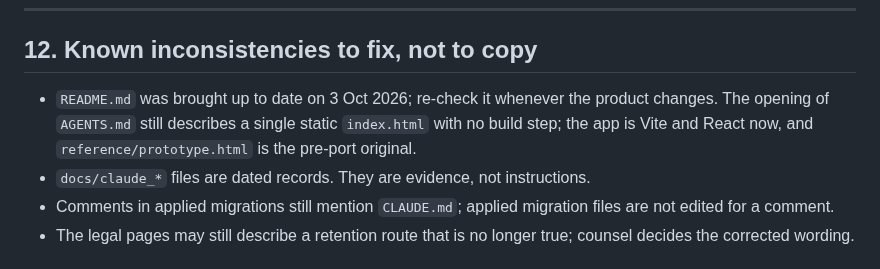
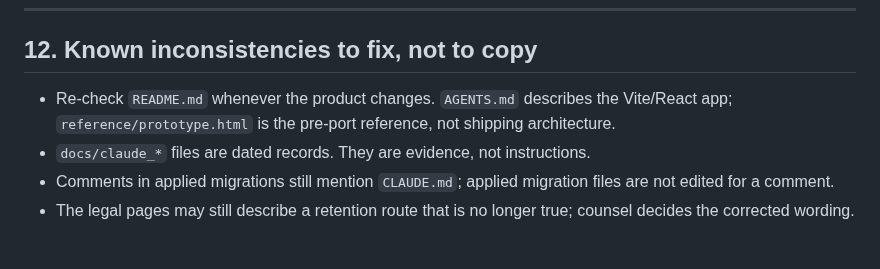
Before and after one commit to Mrmanwonder/Axon-Site, a Markdown page: Axon.md, the part around the change. Drawn GitHub-style.

Commit message:
docs(AXO-153): remove stale architecture and deleted raster references

```diff
--- a/Axon.md
+++ b/Axon.md
@@ -250,7 +250,7 @@ Backend, in `Mrmanwonder/axon-backend`: `npm run typecheck`, `npm test`, `npm ru
 
 ## 12. Known inconsistencies to fix, not to copy
 
-- `README.md` was brought up to date on 3 Oct 2026; re-check it whenever the product changes. The opening of `AGENTS.md` still describes a single static `index.html` with no build step; the app is Vite and React now, and `reference/prototype.html` is the pre-port original.
+- Re-check `README.md` whenever the product changes. `AGENTS.md` describes the Vite/React app; `reference/prototype.html` is the pre-port reference, not shipping architecture.
 - `docs/claude_*` files are dated records. They are evidence, not instructions.
 - Comments in applied migrations still mention `CLAUDE.md`; applied migration files are not edited for a comment.
 - The legal pages may still describe a retention route that is no longer true; counsel decides the corrected wording.
```
Also changed, not shown: AGENTS.md (+1 -1 lines).
